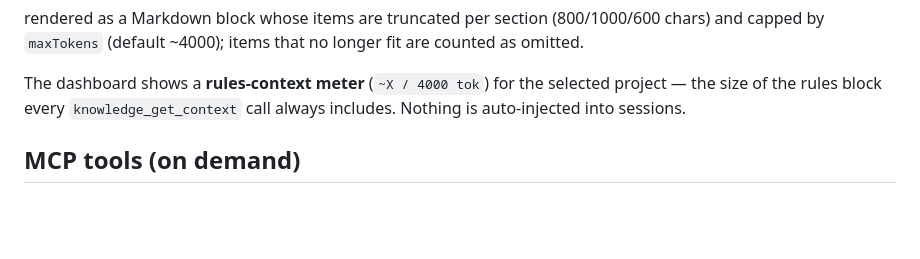
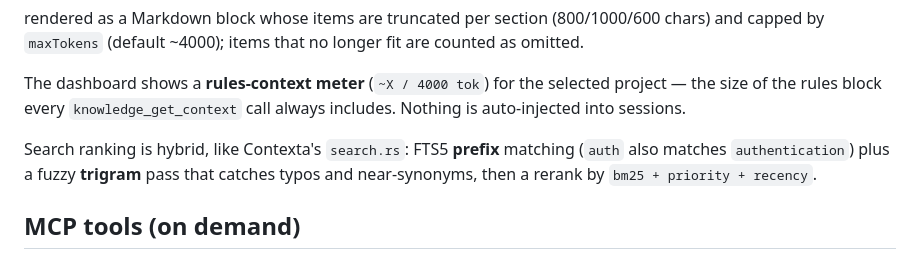
Before and after one commit to Zakwei/ddagent, a Markdown page: docs/KNOWLEDGE.md, the part around the change. GitHub-like rendering; blank space fills up the shorter version.

Commit message:
docs(knowledge): note the hybrid search ranking
Co-authored-by: CommandCodeBot <noreply@commandcode.ai>

```diff
--- a/docs/KNOWLEDGE.md
+++ b/docs/KNOWLEDGE.md
@@ -81,6 +81,10 @@ longer fit are counted as omitted.
 The dashboard shows a **rules-context meter** (`~X / 4000 tok`) for the selected
 project — the size of the rules block every `knowledge_get_context` call always
 includes. Nothing is auto-injected into sessions.
+
+Search ranking is hybrid, like Contexta's `search.rs`: FTS5 **prefix** matching
+(`auth` also matches `authentication`) plus a fuzzy **trigram** pass that catches
+typos and near-synonyms, then a rerank by `bm25 + priority + recency`.
 
 ## MCP tools (on demand)
 
```
